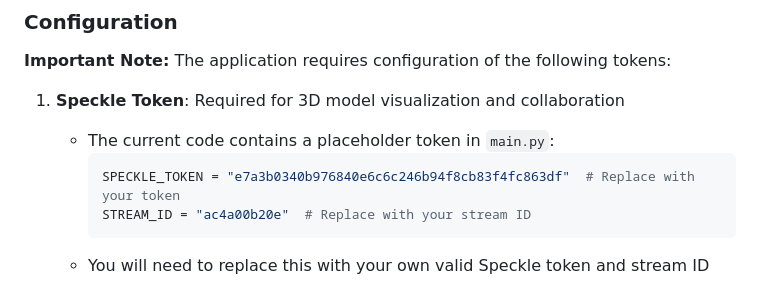
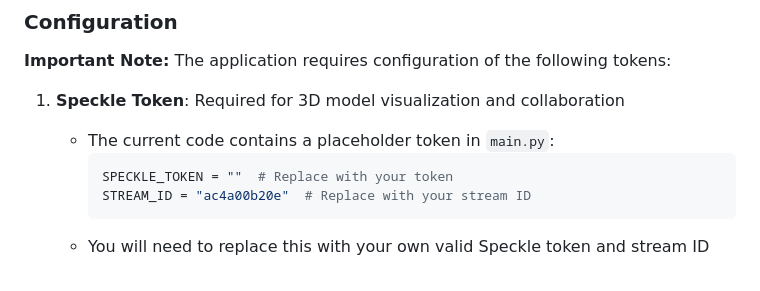
Before and after one commit to Masty88/permitpal, a Markdown page: README.md, the part around the change. Drawn GitHub-style.

Commit message:
fix: remove placeholder Speckle token in README.md for security

````diff
--- a/README.md
+++ b/README.md
@@ -45,7 +45,7 @@ The project consists of:
 1. **Speckle Token**: Required for 3D model visualization and collaboration
    - The current code contains a placeholder token in `main.py`:
      ```python
-     SPECKLE_TOKEN = "e7a3b0340b976840e6c6c246b94f8cb83f4fc863df"  # Replace with your token
+     SPECKLE_TOKEN = ""  # Replace with your token
      STREAM_ID = "ac4a00b20e"  # Replace with your stream ID
      ```
    - You will need to replace this with your own valid Speckle token and stream ID
````
